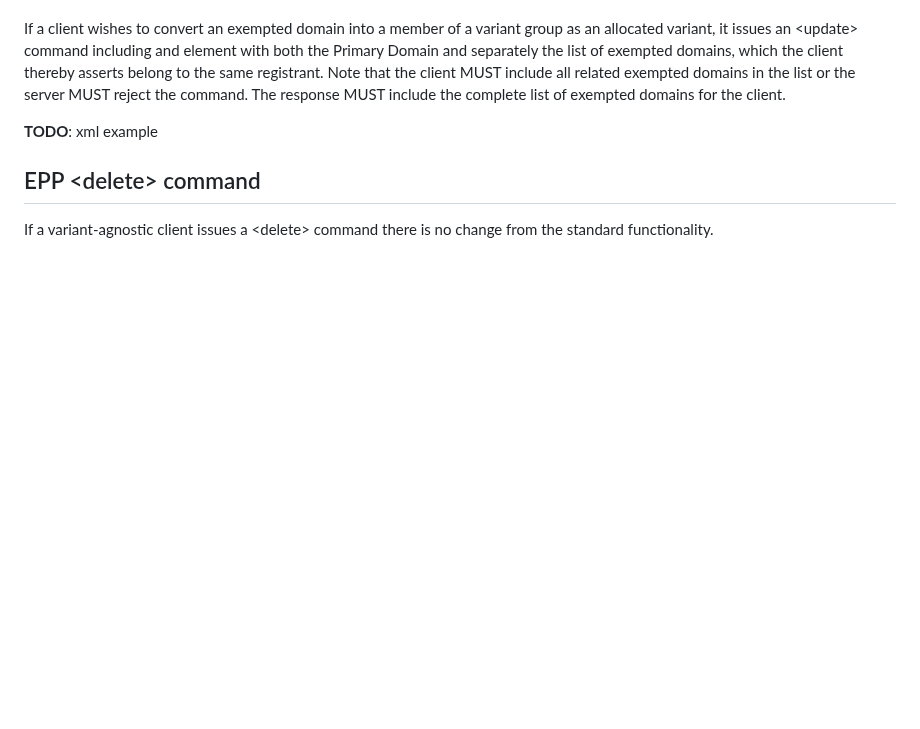
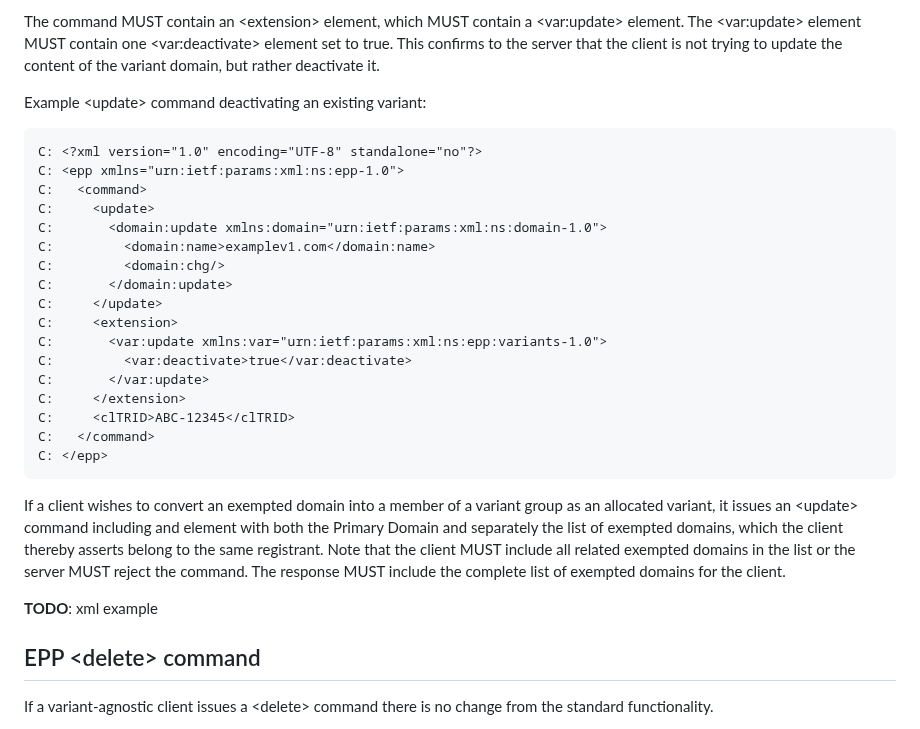
Before and after one commit to arnt/regext-epp-variants, a Markdown page: draft-galvin-regext-epp-variants.md, the part around one of its changes. GitHub-like rendering; blank space fills up the shorter version.

```diff
--- a/draft-galvin-regext-epp-variants.md
+++ b/draft-galvin-regext-epp-variants.md
@@ -509,3 +568,30 @@ __TODO__: xml example
+The command MUST contain an &lt;extension&gt; element, which MUST contain a
+&lt;var:update&gt; element. The &lt;var:update&gt; element MUST contain one
+&lt;var:deactivate&gt; element set to true. This confirms to the server
+that the client is not trying to update the content of the variant domain,
+but rather deactivate it.
+
+
+Example &lt;update&gt; command deactivating an existing variant:
+~~~~~~~~~~~
+C: <?xml version="1.0" encoding="UTF-8" standalone="no"?>
+C: <epp xmlns="urn:ietf:params:xml:ns:epp-1.0">
+C:   <command>
+C:     <update>
+C:       <domain:update xmlns:domain="urn:ietf:params:xml:ns:domain-1.0">
+C:         <domain:name>examplev1.com</domain:name>
+C:         <domain:chg/>
+C:       </domain:update>
+C:     </update>
+C:     <extension>
+C:       <var:update xmlns:var="urn:ietf:params:xml:ns:epp:variants-1.0">
+C:         <var:deactivate>true</var:deactivate>
+C:       </var:update>
+C:     </extension>
+C:     <clTRID>ABC-12345</clTRID>
+C:   </command>
+C: </epp>
+~~~~~~~~~~~
 
 If a client wishes to convert an exempted domain into a member
 of a variant group as an allocated variant,
```
Also changed, not shown: other parts of draft-galvin-regext-epp-variants.md (+65 -6 lines).
